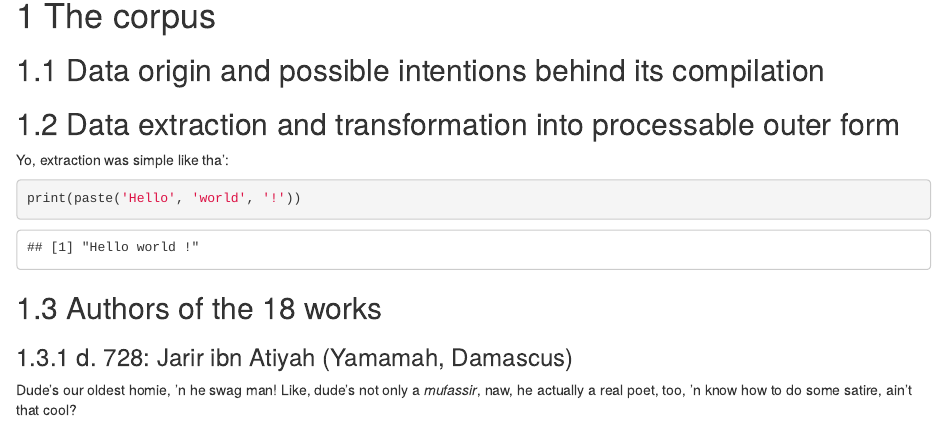
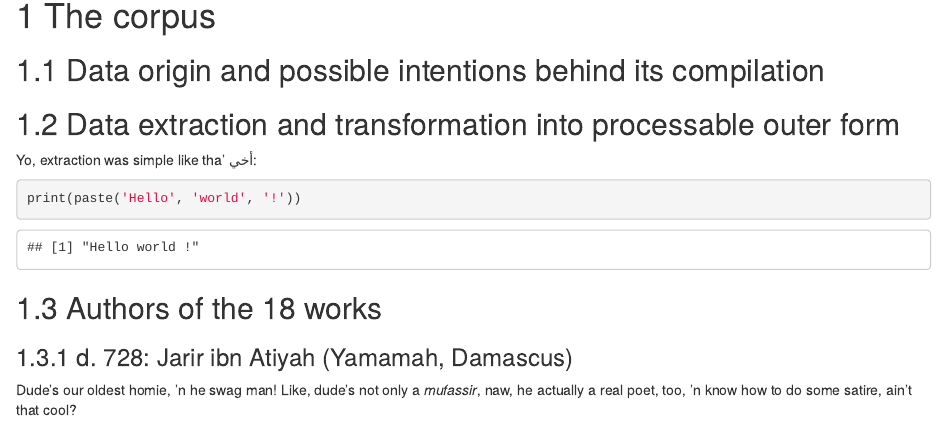
Before and after one commit to Islamicate-DH/hw, an R Markdown document (tafaseer_group/results/Paper.Rmd): the page in a window 1100 px wide, from 910 px down. Rendered offline with R 4.5, knitr and Pandoc, with nearby package versions; both versions are drawn in the output format of the newer one.

Commit message:
Changes to script

````diff
--- a/tafaseer_group/results/Paper.Rmd
+++ b/tafaseer_group/results/Paper.Rmd
@@ -1,26 +1,14 @@
 ---
-# Hey Gang! This is an RNotebook intended to be used with RStudio an'it be fly stuff!
-# ====================================================================================
-# For documentation, check out these links:
-# - https://www.rstudio.com/wp-content/uploads/2016/03/rmarkdown-cheatsheet-2.0.pdf
-# - http://rmarkdown.rstudio.com/r_notebooks.html (a bit more explanatory)
-# - http://rmarkdown.rstudio.com/lesson-1.html (RNotebook is a superset of RMarkdown)
-# - https://blog.rstudio.org/2016/10/05/r-notebooks/ (some advanced examples)
-# - https://rmflight.github.io/posts/2012/10/papersinRmd.html (comment by a scientist-user)
-
 title: An Exploratory Data Analysis of 18 Tafasīr From the Early 8th to the Late 14th
   Century and Across a Wide Geographical Area Using Corpus Linguistical Methods
 author: "F. Blunck, S. Bukhari, M. Foradi, T. D. Keppen, J. R. Schmid"
 output:
-  pdf_document:
+  html_document:
     toc: yes
   html_notebook:
     toc: yes
-  html_document:
+  pdf_document:
     toc: yes
-
-# ====================================================================================
-# Title (above) and outline (below) are just a first draft, please burn and rearrange!
 ---
 
 # 1 The corpus
@@ -29,7 +17,7 @@ output:
 
 ## 1.2 Data extraction and transformation into processable outer form
 
-Yo, extraction was simple like tha':
+Yo, extraction was simple like tha' أخي:
 
 ```{R}
 print(paste('Hello', 'world', '!'))
````
Also changed, not shown: tafaseer_group/analysis/topicmodel.R (+4 -4 lines).
